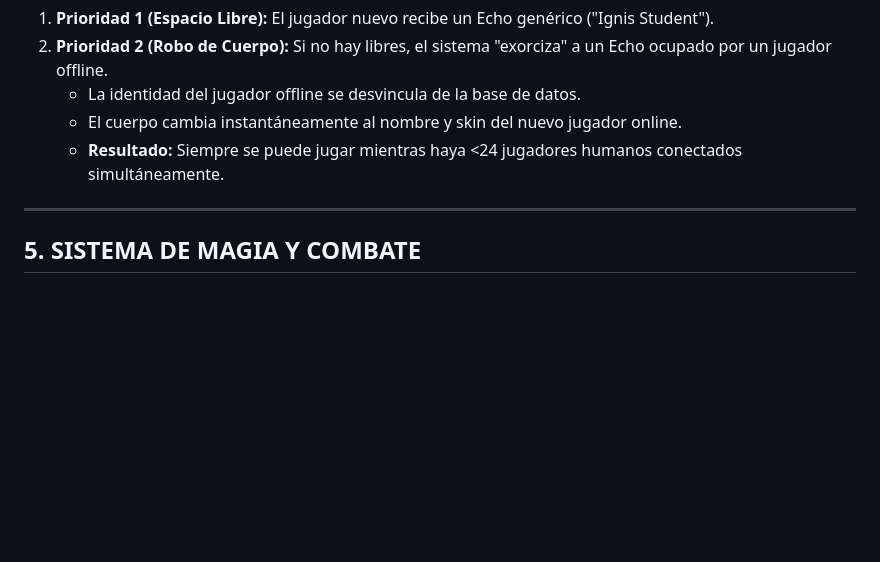
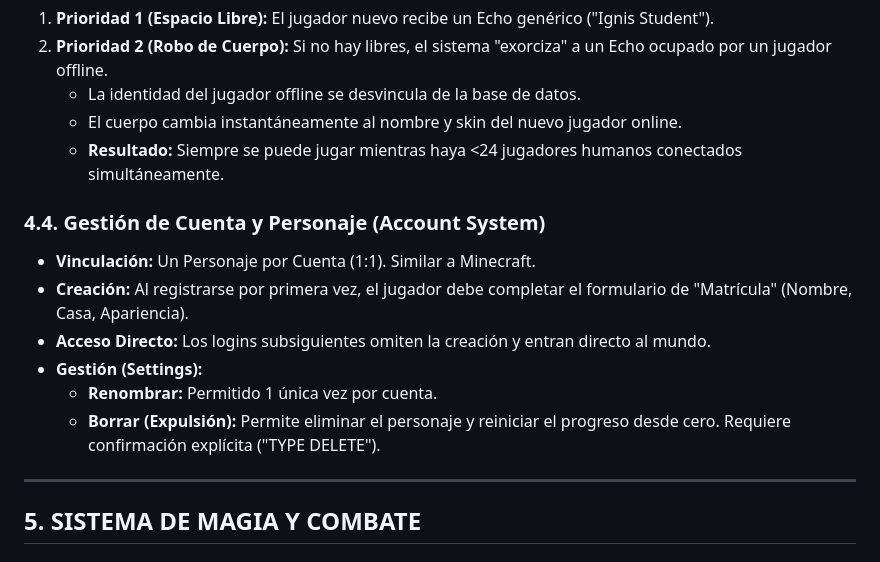
Before and after one commit to KaioaLabs/cliffwald, a Markdown page: GDD_MASTER.md, the part around the change. Rendered like a GitHub page; blank space fills up the shorter version.

```diff
--- a/GDD_MASTER.md
+++ b/GDD_MASTER.md
@@ -88,6 +88,14 @@ Para garantizar el acceso en un servidor con slots limitados (24), se aplica un
     *   El cuerpo cambia instantáneamente al nombre y skin del nuevo jugador online.
     *   **Resultado:** Siempre se puede jugar mientras haya <24 jugadores humanos conectados simultáneamente.
 
+### 4.4. Gestión de Cuenta y Personaje (Account System)
+*   **Vinculación:** Un Personaje por Cuenta (1:1). Similar a Minecraft.
+*   **Creación:** Al registrarse por primera vez, el jugador debe completar el formulario de "Matrícula" (Nombre, Casa, Apariencia).
+*   **Acceso Directo:** Los logins subsiguientes omiten la creación y entran directo al mundo.
+*   **Gestión (Settings):**
+    *   **Renombrar:** Permitido 1 única vez por cuenta.
+    *   **Borrar (Expulsión):** Permite eliminar el personaje y reiniciar el progreso desde cero. Requiere confirmación explícita ("TYPE DELETE").
+
 ---
 
 ## 5. SISTEMA DE MAGIA Y COMBATE
```
Also changed, not shown: IMPLEMENTATION_PLAN.md (+7 -0 lines).
